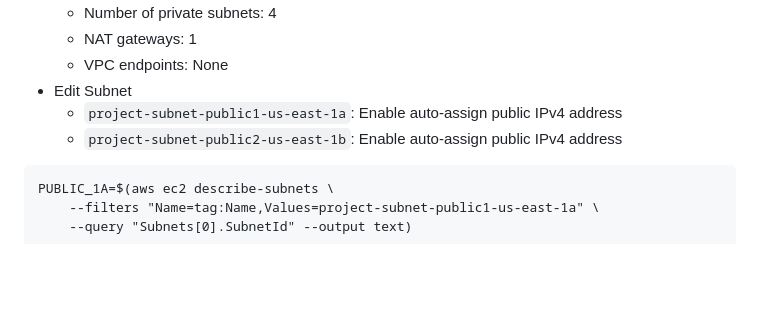
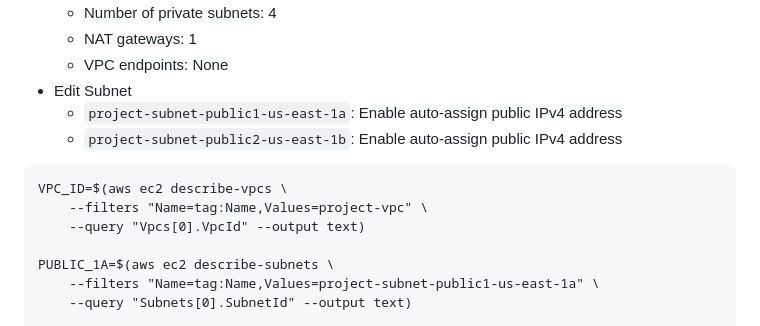
Before and after one commit to yunchengwong/ecommerce, a Markdown page: README.md, the part around the change. Drawn GitHub-style; blank space fills up the shorter version.

````diff
--- a/README.md
+++ b/README.md
@@ -18,6 +18,10 @@
     - `project-subnet-public2-us-east-1b`: Enable auto-assign public IPv4 address
 
 ```
+VPC_ID=$(aws ec2 describe-vpcs \
+    --filters "Name=tag:Name,Values=project-vpc" \
+    --query "Vpcs[0].VpcId" --output text)
+
 PUBLIC_1A=$(aws ec2 describe-subnets \
     --filters "Name=tag:Name,Values=project-subnet-public1-us-east-1a" \
     --query "Subnets[0].SubnetId" --output text)
````
